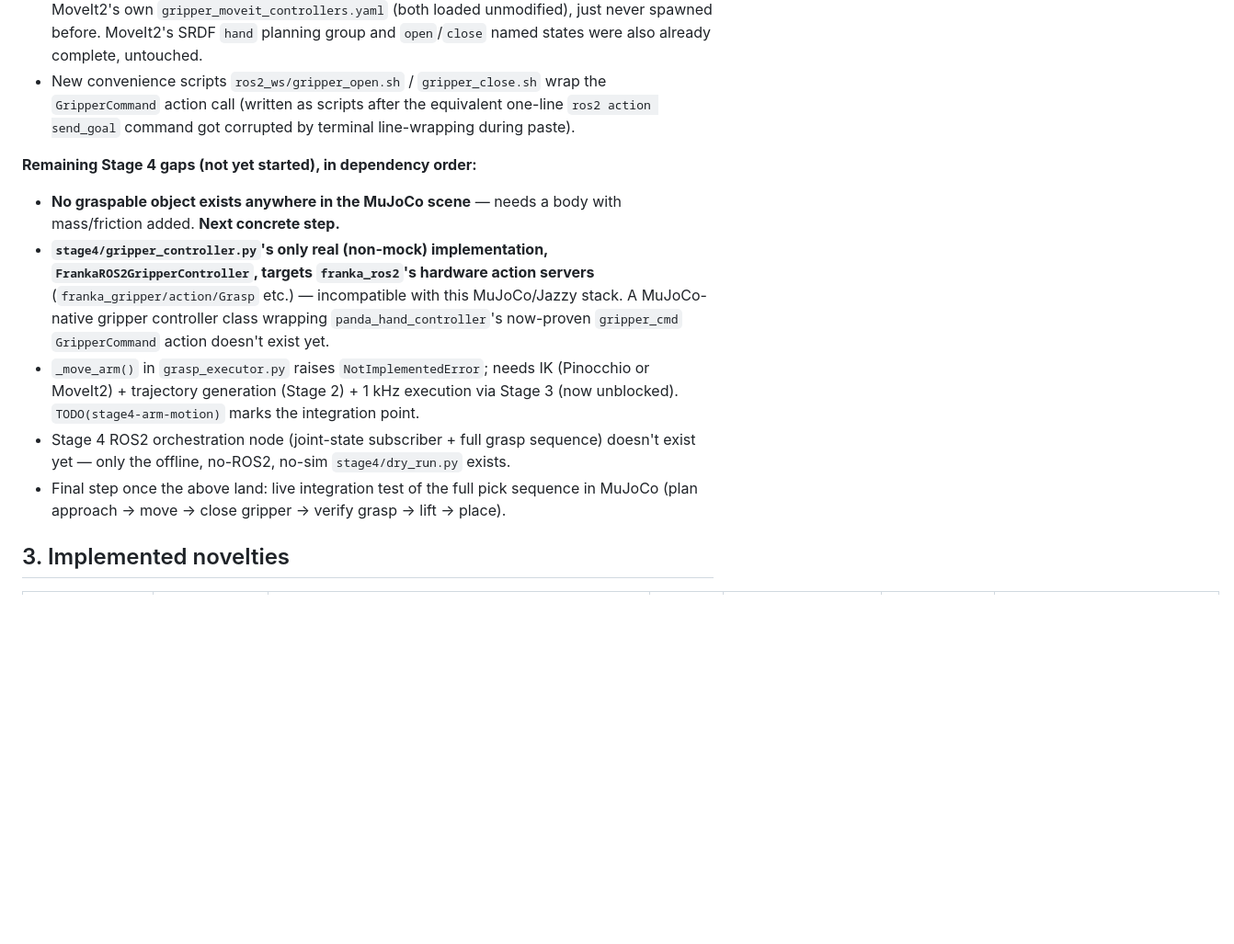
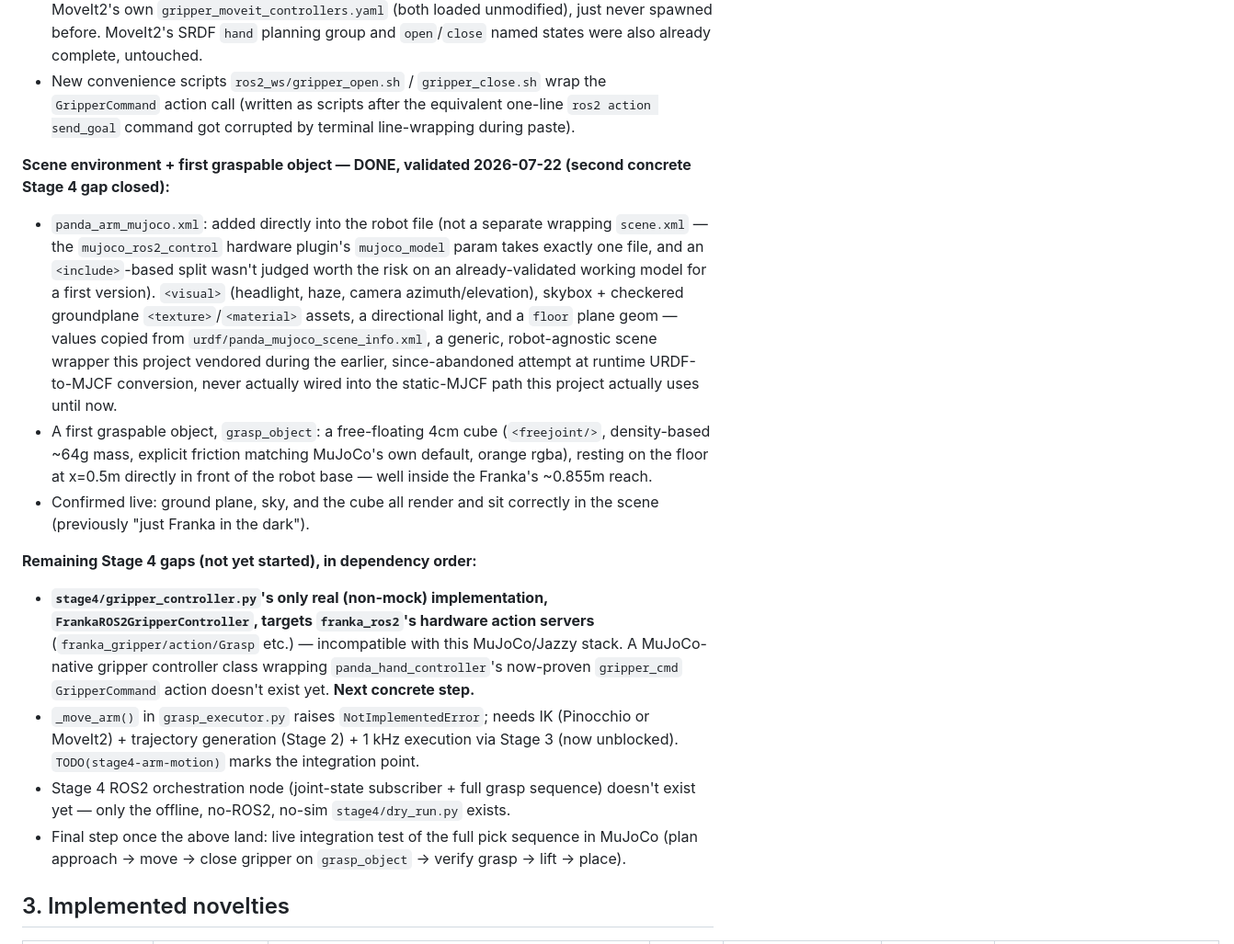
Before and after one commit to hugodurieux/PIIN_FRANKA, a Markdown page: tracking/PROJECT_STATE.md, the part around one of its changes. Shown at 92% size. Drawn GitHub-style; blank space fills up the shorter version.

```diff
--- a/tracking/PROJECT_STATE.md
+++ b/tracking/PROJECT_STATE.md
@@ -87,12 +87,16 @@ Scaffolded and merged to main (commit b86f335). Fully isolated — zero modifica
 - `launch/mujoco_franka_moveit.launch.py`: now spawns `panda_hand_controller` (`position_controllers/GripperActionController`) — already fully defined upstream in `moveit_resources_panda_moveit_config`'s `ros2_controllers.yaml` and already expected by MoveIt2's own `gripper_moveit_controllers.yaml` (both loaded unmodified), just never spawned before. MoveIt2's SRDF `hand` planning group and `open`/`close` named states were also already complete, untouched.
 - New convenience scripts `ros2_ws/gripper_open.sh` / `gripper_close.sh` wrap the `GripperCommand` action call (written as scripts after the equivalent one-line `ros2 action send_goal` command got corrupted by terminal line-wrapping during paste).
 
+**Scene environment + first graspable object — DONE, validated 2026-07-22 (second concrete Stage 4 gap closed):**
+- `panda_arm_mujoco.xml`: added directly into the robot file (not a separate wrapping `scene.xml` — the `mujoco_ros2_control` hardware plugin's `mujoco_model` param takes exactly one file, and an `<include>`-based split wasn't judged worth the risk on an already-validated working model for a first version). `<visual>` (headlight, haze, camera azimuth/elevation), skybox + checkered groundplane `<texture>`/`<material>` assets, a directional light, and a `floor` plane geom — values copied from `urdf/panda_mujoco_scene_info.xml`, a generic, robot-agnostic scene wrapper this project vendored during the earlier, since-abandoned attempt at runtime URDF-to-MJCF conversion, never actually wired into the static-MJCF path this project actually uses until now.
+- A first graspable object, `grasp_object`: a free-floating 4cm cube (`<freejoint/>`, density-based ~64g mass, explicit friction matching MuJoCo's own default, orange rgba), resting on the floor at x=0.5m directly in front of the robot base — well inside the Franka's ~0.855m reach.
+- Confirmed live: ground plane, sky, and the cube all render and sit correctly in the scene (previously "just Franka in the dark").
+
 **Remaining Stage 4 gaps (not yet started), in dependency order:**
-- **No graspable object exists anywhere in the MuJoCo scene** — needs a body with mass/friction added. **Next concrete step.**
-- **`stage4/gripper_controller.py`'s only real (non-mock) implementation, `FrankaROS2GripperController`, targets `franka_ros2`'s hardware action servers** (`franka_gripper/action/Grasp` etc.) — incompatible with this MuJoCo/Jazzy stack. A MuJoCo-native gripper controller class wrapping `panda_hand_controller`'s now-proven `gripper_cmd` `GripperCommand` action doesn't exist yet.
+- **`stage4/gripper_controller.py`'s only real (non-mock) implementation, `FrankaROS2GripperController`, targets `franka_ros2`'s hardware action servers** (`franka_gripper/action/Grasp` etc.) — incompatible with this MuJoCo/Jazzy stack. A MuJoCo-native gripper controller class wrapping `panda_hand_controller`'s now-proven `gripper_cmd` `GripperCommand` action doesn't exist yet. **Next concrete step.**
 - `_move_arm()` in `grasp_executor.py` raises `NotImplementedError`; needs IK (Pinocchio or MoveIt2) + trajectory generation (Stage 2) + 1 kHz execution via Stage 3 (now unblocked). `TODO(stage4-arm-motion)` marks the integration point.
 - Stage 4 ROS2 orchestration node (joint-state subscriber + full grasp sequence) doesn't exist yet — only the offline, no-ROS2, no-sim `stage4/dry_run.py` exists.
-- Final step once the above land: live integration test of the full pick sequence in MuJoCo (plan approach → move → close gripper → verify grasp → lift → place).
+- Final step once the above land: live integration test of the full pick sequence in MuJoCo (plan approach → move → close gripper on `grasp_object` → verify grasp → lift → place).
 
 ## 3. Implemented novelties
 | ID | From paper | Description | Goal served | Branch | Validated | Merged |
```
Also changed, not shown: other parts of tracking/PROJECT_STATE.md (+1 -1 lines), SESSION.md (+14 -9 lines).
